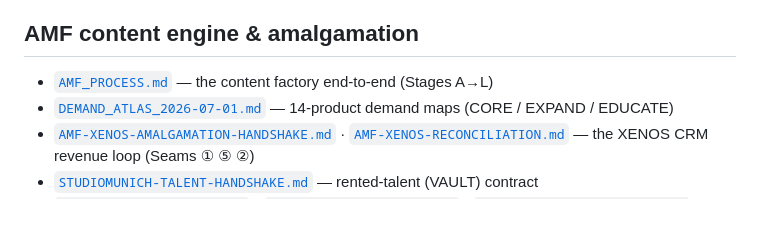
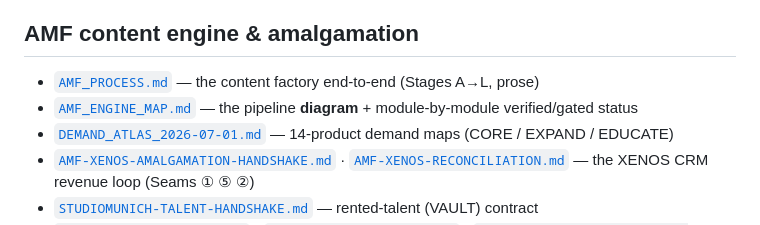
Before and after one commit to number7even/CONTINUUM, a Markdown page: docs/INDEX.md, the part around the change. Drawn GitHub-style.

```diff
--- a/docs/INDEX.md
+++ b/docs/INDEX.md
@@ -7,7 +7,8 @@ the root in [`ARCHITECTURE.md`](../ARCHITECTURE.md); discipline lives in
 
 ## AMF content engine & amalgamation
 
-- [`AMF_PROCESS.md`](./AMF_PROCESS.md) — the content factory end-to-end (Stages A→L)
+- [`AMF_PROCESS.md`](./AMF_PROCESS.md) — the content factory end-to-end (Stages A→L, prose)
+- [`AMF_ENGINE_MAP.md`](./AMF_ENGINE_MAP.md) — the pipeline **diagram** + module-by-module verified/gated status
 - [`DEMAND_ATLAS_2026-07-01.md`](./DEMAND_ATLAS_2026-07-01.md) — 14-product demand maps (CORE / EXPAND / EDUCATE)
 - [`AMF-XENOS-AMALGAMATION-HANDSHAKE.md`](./AMF-XENOS-AMALGAMATION-HANDSHAKE.md) · [`AMF-XENOS-RECONCILIATION.md`](./AMF-XENOS-RECONCILIATION.md) — the XENOS CRM revenue loop (Seams ① ⑤ ②)
 - [`STUDIOMUNICH-TALENT-HANDSHAKE.md`](./STUDIOMUNICH-TALENT-HANDSHAKE.md) — rented-talent (VAULT) contract
```
Also changed, not shown: docs/AMF_ENGINE_MAP.md (added, +122 -0 lines).
